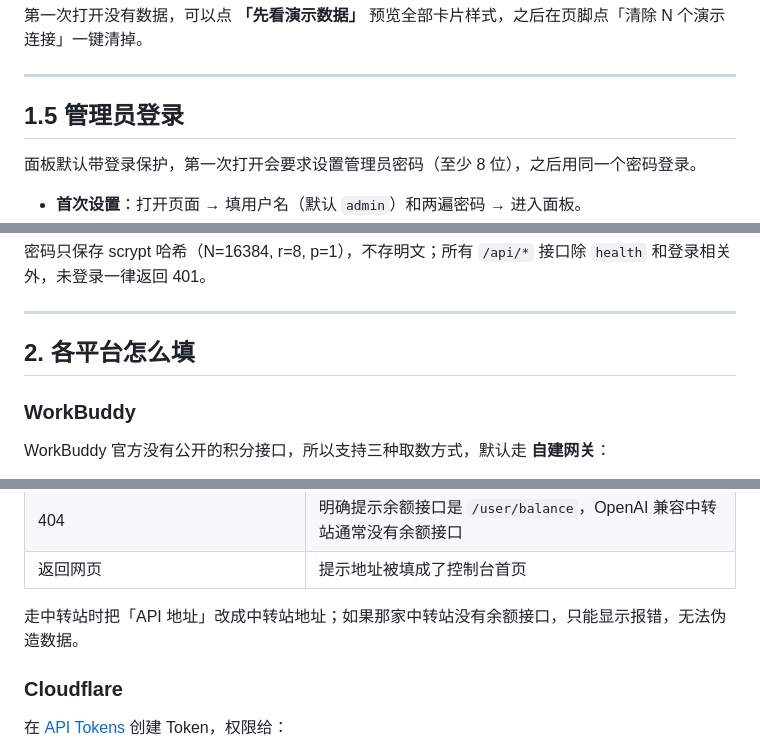
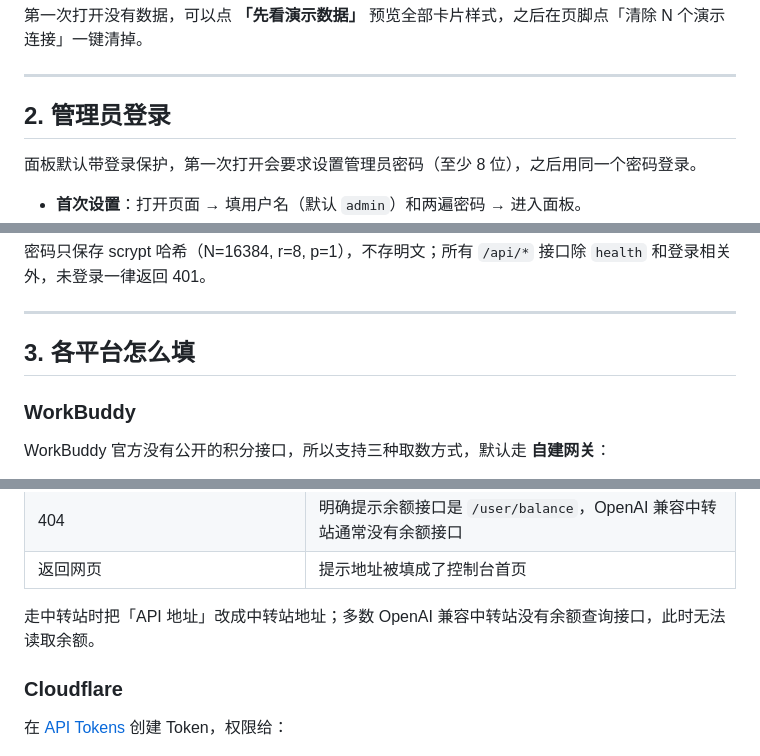
Before and after one commit to chuzzhang/multipanel-dashboard, a Markdown page: README.md, 3 parts joined by grey strips. Drawn GitHub-style.

```diff
--- a/README.md
+++ b/README.md
@@ -33,7 +33,7 @@ Windows 上也可以直接双击 `start.bat`（会先打开浏览器再启动服
 
 ---
 
-## 1.5 管理员登录
+## 2. 管理员登录
 
 面板默认带登录保护，第一次打开会要求设置管理员密码（至少 8 位），之后用同一个密码登录。
 
@@ -48,7 +48,7 @@ Windows 上也可以直接双击 `start.bat`（会先打开浏览器再启动服
 
 ---
 
-## 2. 各平台怎么填
+## 3. 各平台怎么填
 
 ### WorkBuddy
 WorkBuddy 官方没有公开的积分接口，所以支持三种取数方式，默认走 **自建网关**：
@@ -96,7 +96,7 @@ WorkBuddy 官方没有公开的积分接口，所以支持三种取数方式，
 | 404 | 明确提示余额接口是 `/user/balance`，OpenAI 兼容中转站通常没有余额接口 |
 | 返回网页 | 提示地址被填成了控制台首页 |
 
-走中转站时把「API 地址」改成中转站地址；如果那家中转站没有余额接口，只能显示报错，无法伪造数据。
+走中转站时把「API 地址」改成中转站地址；多数 OpenAI 兼容中转站没有余额查询接口，此时无法读取余额。
 
 ### Cloudflare
 在 [API Tokens](https://dash.cloudflare.com/profile/api-tokens) 创建 Token，权限给：
```
Also changed, not shown: other parts of README.md (+19 -28 lines).
